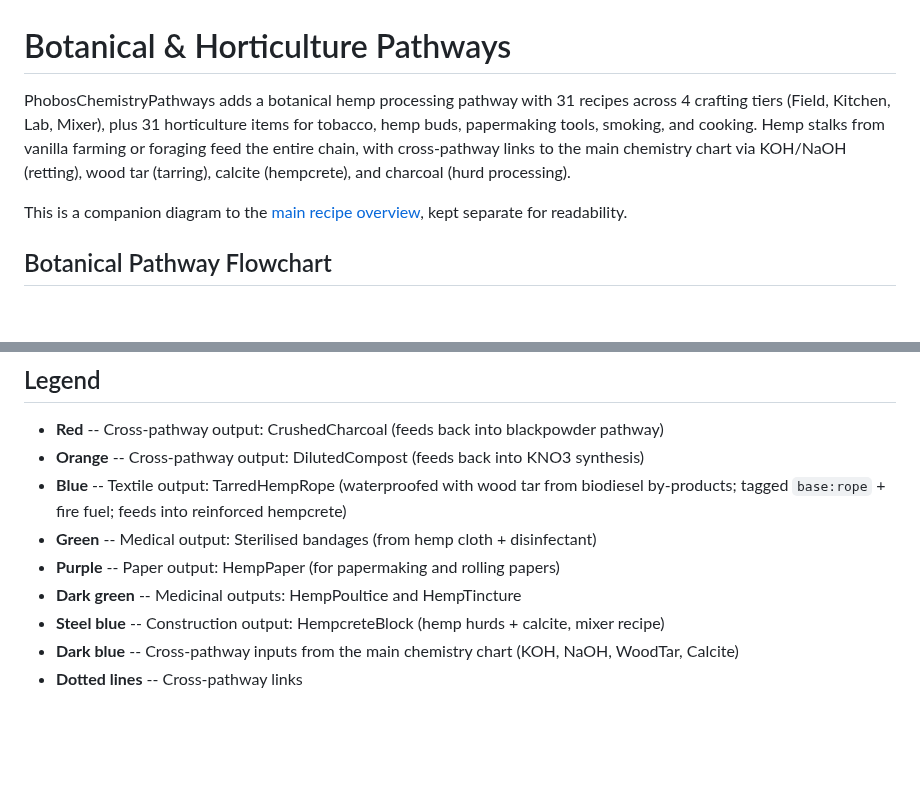
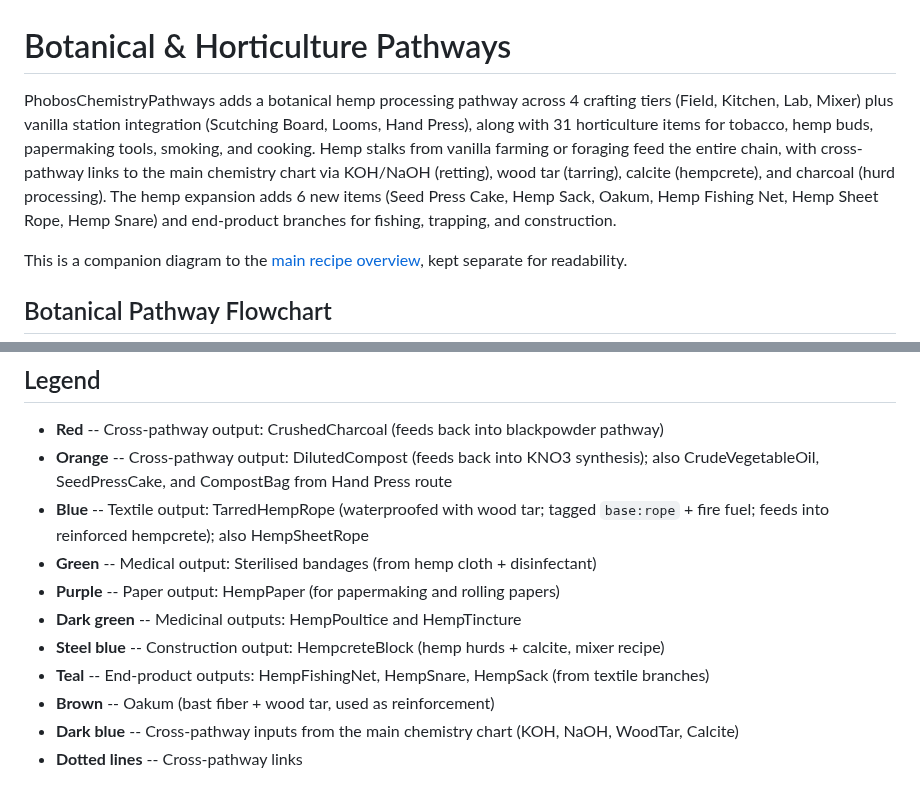
Before and after one commit to phobos-dthorga/mod-pz-chemistry-pathways, a Markdown page: docs/diagrams/botanical-pathways.md, 2 parts joined by grey strips. GitHub-like rendering; blank space fills up the shorter version.

```diff
--- a/docs/diagrams/botanical-pathways.md
+++ b/docs/diagrams/botanical-pathways.md
@@ -17,7 +17,7 @@
 
 # Botanical & Horticulture Pathways
 
-PhobosChemistryPathways adds a botanical hemp processing pathway with 31 recipes across 4 crafting tiers (Field, Kitchen, Lab, Mixer), plus 31 horticulture items for tobacco, hemp buds, papermaking tools, smoking, and cooking. Hemp stalks from vanilla farming or foraging feed the entire chain, with cross-pathway links to the main chemistry chart via KOH/NaOH (retting), wood tar (tarring), calcite (hempcrete), and charcoal (hurd processing).
+PhobosChemistryPathways adds a botanical hemp processing pathway across 4 crafting tiers (Field, Kitchen, Lab, Mixer) plus vanilla station integration (Scutching Board, Looms, Hand Press), along with 31 horticulture items for tobacco, hemp buds, papermaking tools, smoking, and cooking. Hemp stalks from vanilla farming or foraging feed the entire chain, with cross-pathway links to the main chemistry chart via KOH/NaOH (retting), wood tar (tarring), calcite (hempcrete), and charcoal (hurd processing). The hemp expansion adds 6 new items (Seed Press Cake, Hemp Sack, Oakum, Hemp Fishing Net, Hemp Sheet Rope, Hemp Snare) and end-product branches for fishing, trapping, and construction.
 
 This is a companion diagram to the [main recipe overview](recipe-pathways.md), kept separate for readability.
 
@@ -110,12 +143,14 @@ graph TB
 ## Legend
 
 - **Red** -- Cross-pathway output: CrushedCharcoal (feeds back into blackpowder pathway)
-- **Orange** -- Cross-pathway output: DilutedCompost (feeds back into KNO3 synthesis)
-- **Blue** -- Textile output: TarredHempRope (waterproofed with wood tar from biodiesel by-products; tagged `base:rope` + fire fuel; feeds into reinforced hempcrete)
+- **Orange** -- Cross-pathway output: DilutedCompost (feeds back into KNO3 synthesis); also CrudeVegetableOil, SeedPressCake, and CompostBag from Hand Press route
+- **Blue** -- Textile output: TarredHempRope (waterproofed with wood tar; tagged `base:rope` + fire fuel; feeds into reinforced hempcrete); also HempSheetRope
 - **Green** -- Medical output: Sterilised bandages (from hemp cloth + disinfectant)
 - **Purple** -- Paper output: HempPaper (for papermaking and rolling papers)
 - **Dark green** -- Medicinal outputs: HempPoultice and HempTincture
 - **Steel blue** -- Construction output: HempcreteBlock (hemp hurds + calcite, mixer recipe)
+- **Teal** -- End-product outputs: HempFishingNet, HempSnare, HempSack (from textile branches)
+- **Brown** -- Oakum (bast fiber + wood tar, used as reinforcement)
 - **Dark blue** -- Cross-pathway inputs from the main chemistry chart (KOH, NaOH, WoodTar, Calcite)
 - **Dotted lines** -- Cross-pathway links
 
```
Also changed, not shown: other parts of docs/diagrams/botanical-pathways.md (+34 -1 lines), README.md (+10 -10 lines), docs/art-style-guidelines.md (added, +106 -0 lines), docs/images/botanical-pathways.png, 7 other files.
